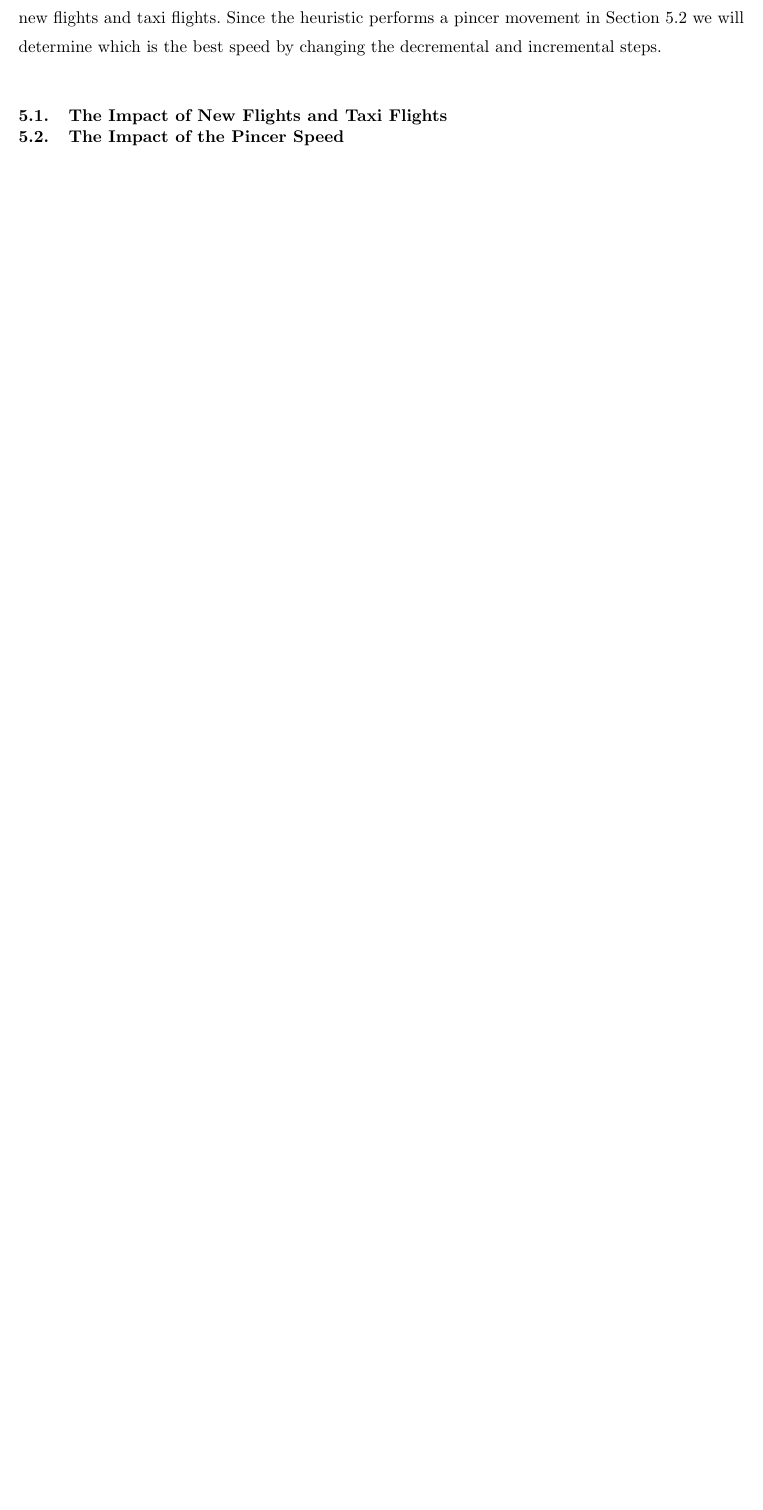
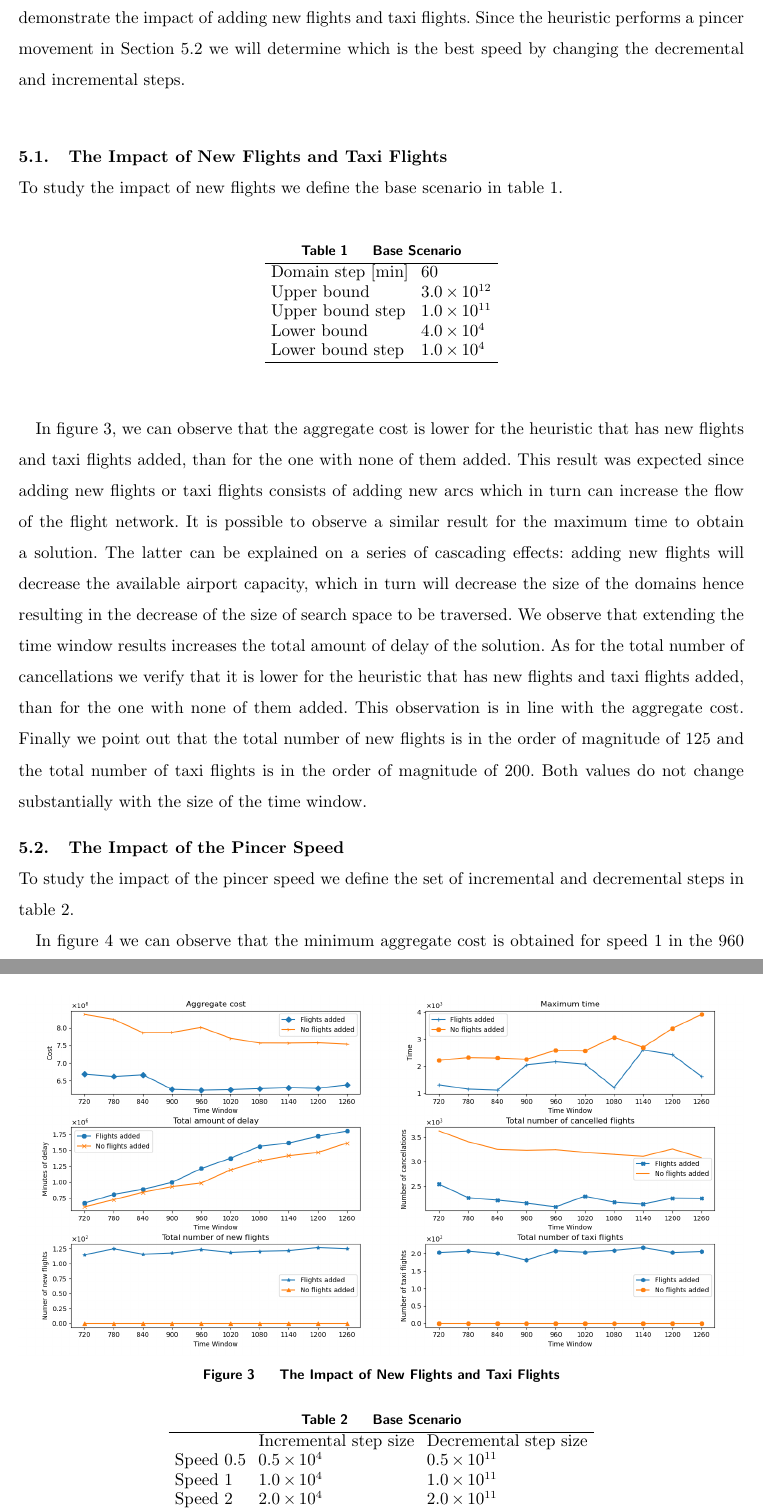
Before and after one commit to franciscolemos/paperCHARP, a LaTeX document (main.tex, which reads compResults.tex): part of page 24 of 25 before the commit and two parts of pages 24 and 25 of 27 after it, the two joined at a grey line, cut so that both start at the same text, the shorter picture padded with empty space. Compiled offline with pdfLaTeX.

Commit message:
Add figures, impact of NF NoNF and speed

```diff
--- a/compResults.tex
+++ b/compResults.tex
@@ -1,11 +1,49 @@
 \section{Computational Results}\label{sec:compResults}
 
-In this section, we aim at studying the cost and the computing time of the CHARP for the overall 32 data instances of the ROADEF 2009 Challenge.  To obtain the computing time, we run all 32 instances simultaneously and we retrieve the computing time of the last one being solved. As for the cost we use the cost checker application provided by the ROADEF 2009 Challenge. The remainder of this section consists of, Section \ref{sec:impact} where we will demonstrate the impact of adding new flights and taxi flights. Since the heuristic performs a pincer movement in Section \ref{sec:pincerSpeed} we will determine which is the best speed by changing the decremental and incremental steps.\\
+In this section, we aim at studying mainly the cost and the computing time of the CHARP for the overall 32 data instances of the ROADEF 2009 Challenge. To obtain the computing time, we run all 32 instances simultaneously and we retrieve the computing time of the last one being solved. As for the cost we use the cost checker application provided by the ROADEF 2009 Challenge. To better understand the latter we will also compute the total amount of delay, cancelled flights, new flights and, taxi flights. The remainder of this section consists of, Section \ref{sec:impact} where we will demonstrate the impact of adding new flights and taxi flights. Since the heuristic performs a pincer movement in Section \ref{sec:pincerSpeed} we will determine which is the best speed by changing the decremental and incremental steps.\\
 
 %All the models and algorithms were written in Python language. The scripts were implemented on a computer with 4-core processors running at 2.3  GHz and 16 GB memory.\\
 
 
 \subsection{The Impact of New Flights and Taxi Flights}\label{sec:impact}
+To study the impact of new flights we define the base scenario in table \ref{tbl:baseScenario}.
+
+	\begin{table}[h!]
+		\centering
+		\caption{Base Scenario}
+		\label{tbl:baseScenario}
+		\begin{tabular}{ll}
+			\hline
+			Domain step {[}min{]} & 60                           \\
+			Upper bound           & $3.0 \times 10^{12}$ \\
+			Upper bound step      & $1.0 \times 10^{11}$ \\
+			Lower bound           & $4.0 \times 10^4$ \\
+			Lower bound step      & $1.0 \times 10^4$ \\
+			\hline
+		\end{tabular}
+	\end{table}
+
+In  figure \ref{fig:flightNoFlight}, we can observe that the aggregate cost is lower for the heuristic that has new flights and taxi flights added, than for the one with none of them added. This result was expected since adding new flights or taxi flights consists of adding new arcs which in turn can increase the flow of the flight network. It is possible to observe a similar result for the maximum time to obtain a solution. The latter can be explained on a series of cascading effects: adding new flights will decrease the available airport capacity, which in turn will decrease the size of the domains hence resulting in the decrease of the size of search space to be traversed. We  observe that extending the time window results increases the total amount of delay of the solution. As for the total number of cancellations we verify that it is lower for the heuristic that has new flights and taxi flights added, than for the one with none of them added. This observation is in line with the aggregate cost. Finally we point out that the total number of new flights is in the order of magnitude of 125 and the total number of taxi flights is in the order of magnitude of 200. Both values do not change substantially with the size of the time window.
+
+	\begin{figure}[h!]
+		\centering
+		\includegraphics[width=\textwidth]{figures/flightNoFlight2x3.png}
+		\caption[]{The Impact of New Flights and Taxi Flights}
+		\label{fig:flightNoFlight}
+	\end{figure}
 
 
 \subsection{The Impact of the Pincer Speed}\label{sec:pincerSpeed}
+To study the impact of the pincer speed we define the set of incremental and decremental steps in table \ref{tbl:pincerSpeed}.
+
+	\begin{table}[h!]
+		\centering
+		\caption{Base Scenario}
+		\label{tbl:pincerSpeed}
+		\begin{tabular}{lll}
+			\hline
+			& Incremental step size     & Decremental step size      \\
+			Speed 0.5 & $0.5 \times 10^{4}$ & $0.5 \times 10^{11}$ \\
+			Speed 1   & $1.0 \times 10^{4}$ & $1.0 \times 10^{11}$ \\
+			Speed 2   & $2.0 \times 10^{4}$ & $2.0 \times 10^{11}$ \\
+			Speed 3   & $3.0 \times 10^{4}$ & $3.0 \times 10^{11}$ \\
@@ -11,0 +53,4 @@ In this section, we aim at studying the cost and the computing time of the CHARP
+		\end{tabular}
+	\end{table}
+
+In figure \ref{fig:speed} we can observe that the minimum aggregate cost is obtained for speed 1 in the 960 minutes times window.
@@ -11,0 +61,2 @@ In this section, we aim at studying the cost and the computing time of the CHARP
+		\label{fig:speed}
+	\end{figure}
```
Also changed, not shown: algorithms.tex (+2 -2 lines), main.tex (+12 -13 lines), FIGURES/costTime.png (added), FIGURES/flightNoFlight2x3.png (added), FIGURES/speed2x3.png (added), main.pdf, compResults.tex (14 more changed lines), 1 other file.
